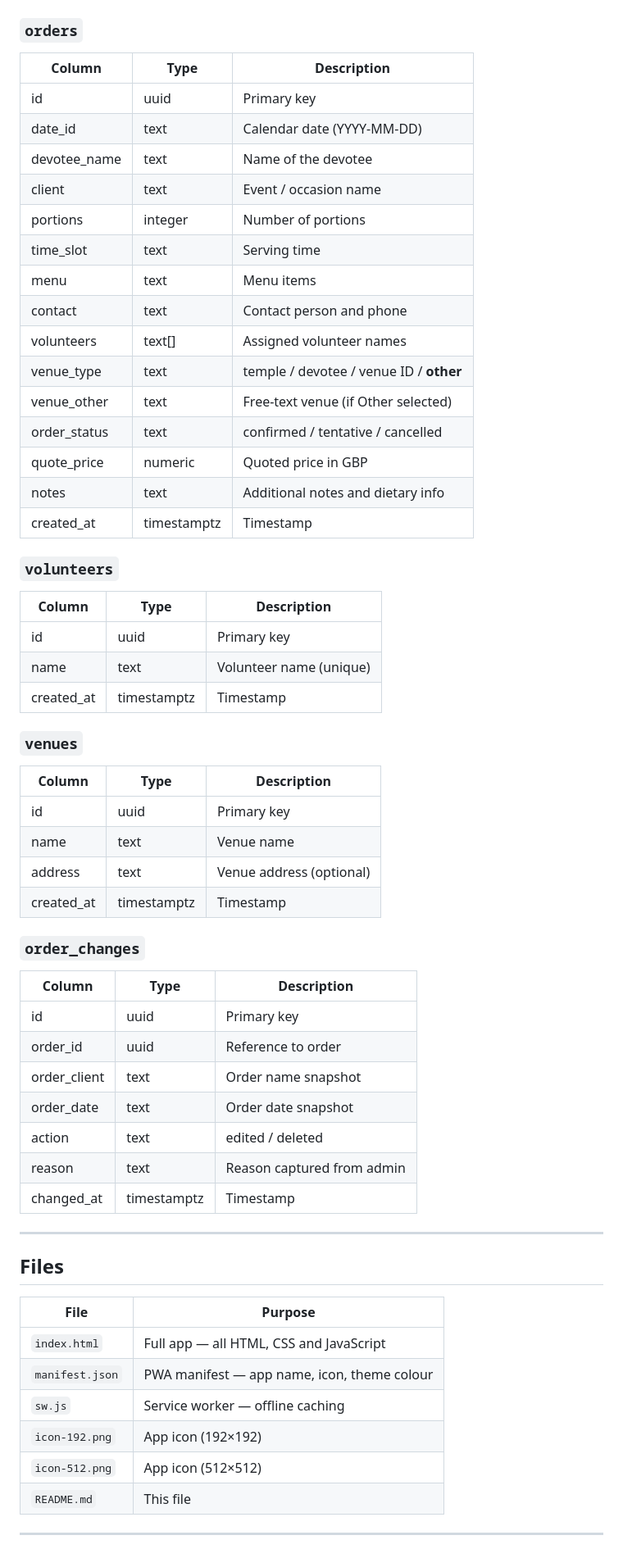
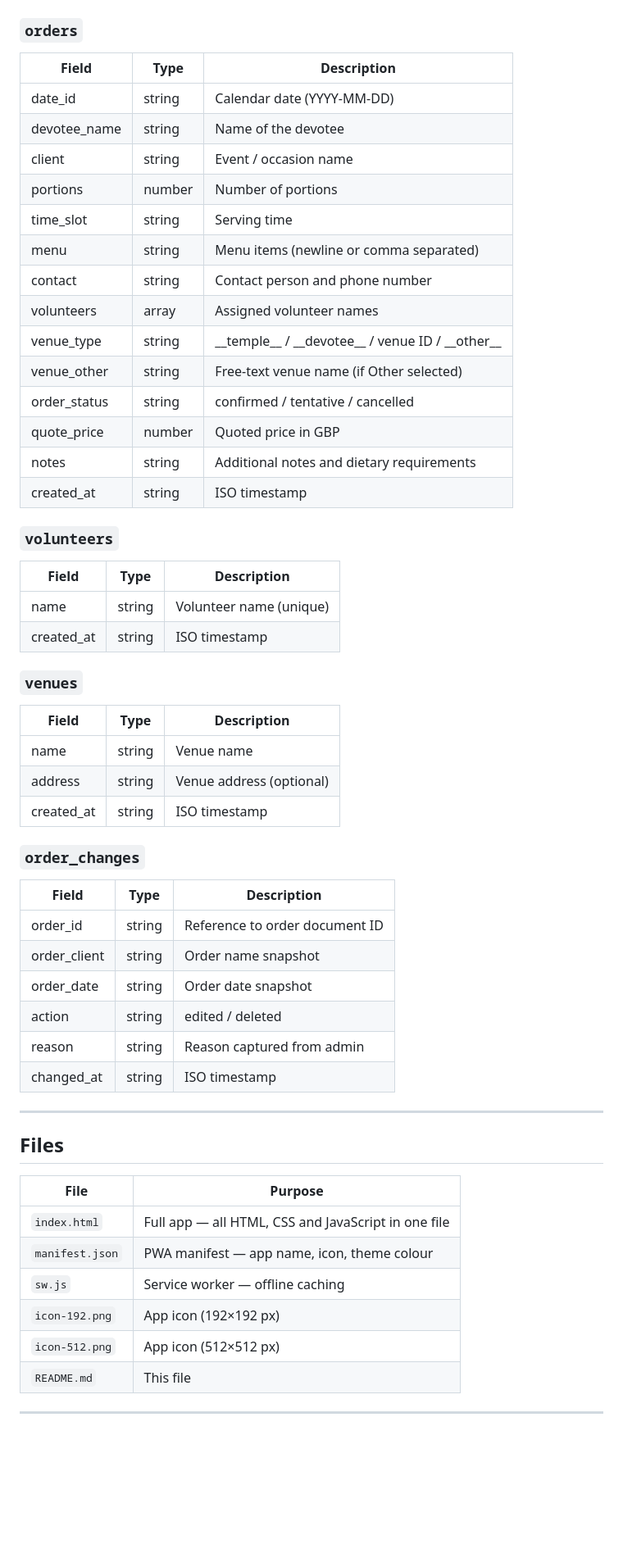
Before and after one commit to gbsrsbrundavan/catering-app, a Markdown page: README.md, the part around one of its changes. Shown at 82% size. Drawn GitHub-style; blank space fills up the shorter version.

```diff
--- a/README.md
+++ b/README.md
@@ -58,48 +64,44 @@ Hosted on **GitHub Pages** | Database on **Supabase** (real-time sync)
 
 ### `orders`
-| Column | Type | Description |
-|--------|------|-------------|
-| id | uuid | Primary key |
-| date_id | text | Calendar date (YYYY-MM-DD) |
-| devotee_name | text | Name of the devotee |
-| client | text | Event / occasion name |
-| portions | integer | Number of portions |
-| time_slot | text | Serving time |
-| menu | text | Menu items |
-| contact | text | Contact person and phone |
-| volunteers | text[] | Assigned volunteer names |
-| venue_type | text | temple / devotee / venue ID / __other__ |
-| venue_other | text | Free-text venue (if Other selected) |
-| order_status | text | confirmed / tentative / cancelled |
-| quote_price | numeric | Quoted price in GBP |
-| notes | text | Additional notes and dietary info |
-| created_at | timestamptz | Timestamp |
+| Field | Type | Description |
+|-------|------|-------------|
+| date_id | string | Calendar date (YYYY-MM-DD) |
+| devotee_name | string | Name of the devotee |
+| client | string | Event / occasion name |
+| portions | number | Number of portions |
+| time_slot | string | Serving time |
+| menu | string | Menu items (newline or comma separated) |
+| contact | string | Contact person and phone number |
+| volunteers | array | Assigned volunteer names |
+| venue_type | string | \_\_temple\_\_ / \_\_devotee\_\_ / venue ID / \_\_other\_\_ |
+| venue_other | string | Free-text venue name (if Other selected) |
+| order_status | string | confirmed / tentative / cancelled |
+| quote_price | number | Quoted price in GBP |
+| notes | string | Additional notes and dietary requirements |
+| created_at | string | ISO timestamp |
 
 ### `volunteers`
-| Column | Type | Description |
-|--------|------|-------------|
-| id | uuid | Primary key |
-| name | text | Volunteer name (unique) |
-| created_at | timestamptz | Timestamp |
+| Field | Type | Description |
+|-------|------|-------------|
+| name | string | Volunteer name (unique) |
+| created_at | string | ISO timestamp |
 
 ### `venues`
-| Column | Type | Description |
-|--------|------|-------------|
-| id | uuid | Primary key |
-| name | text | Venue name |
-| address | text | Venue address (optional) |
-| created_at | timestamptz | Timestamp |
+| Field | Type | Description |
+|-------|------|-------------|
+| name | string | Venue name |
+| address | string | Venue address (optional) |
+| created_at | string | ISO timestamp |
 
 ### `order_changes`
-| Column | Type | Description |
-|--------|------|-------------|
-| id | uuid | Primary key |
-| order_id | uuid | Reference to order |
-| order_client | text | Order name snapshot |
-| order_date | text | Order date snapshot |
-| action | text | edited / deleted |
-| reason | text | Reason captured from admin |
-| changed_at | timestamptz | Timestamp |
+| Field | Type | Description |
+|-------|------|-------------|
+| order_id | string | Reference to order document ID |
+| order_client | string | Order name snapshot |
+| order_date | string | Order date snapshot |
+| action | string | edited / deleted |
+| reason | string | Reason captured from admin |
+| changed_at | string | ISO timestamp |
 
 ---
 
@@ -107,11 +109,11 @@ Hosted on **GitHub Pages** | Database on **Supabase** (real-time sync)
 
 | File | Purpose |
 |------|---------|
-| `index.html` | Full app — all HTML, CSS and JavaScript |
+| `index.html` | Full app — all HTML, CSS and JavaScript in one file |
 | `manifest.json` | PWA manifest — app name, icon, theme colour |
 | `sw.js` | Service worker — offline caching |
-| `icon-192.png` | App icon (192×192) |
-| `icon-512.png` | App icon (512×512) |
+| `icon-192.png` | App icon (192×192 px) |
+| `icon-512.png` | App icon (512×512 px) |
 | `README.md` | This file |
 
 ---
```
Also changed, not shown: other parts of README.md (+142 -147 lines).
